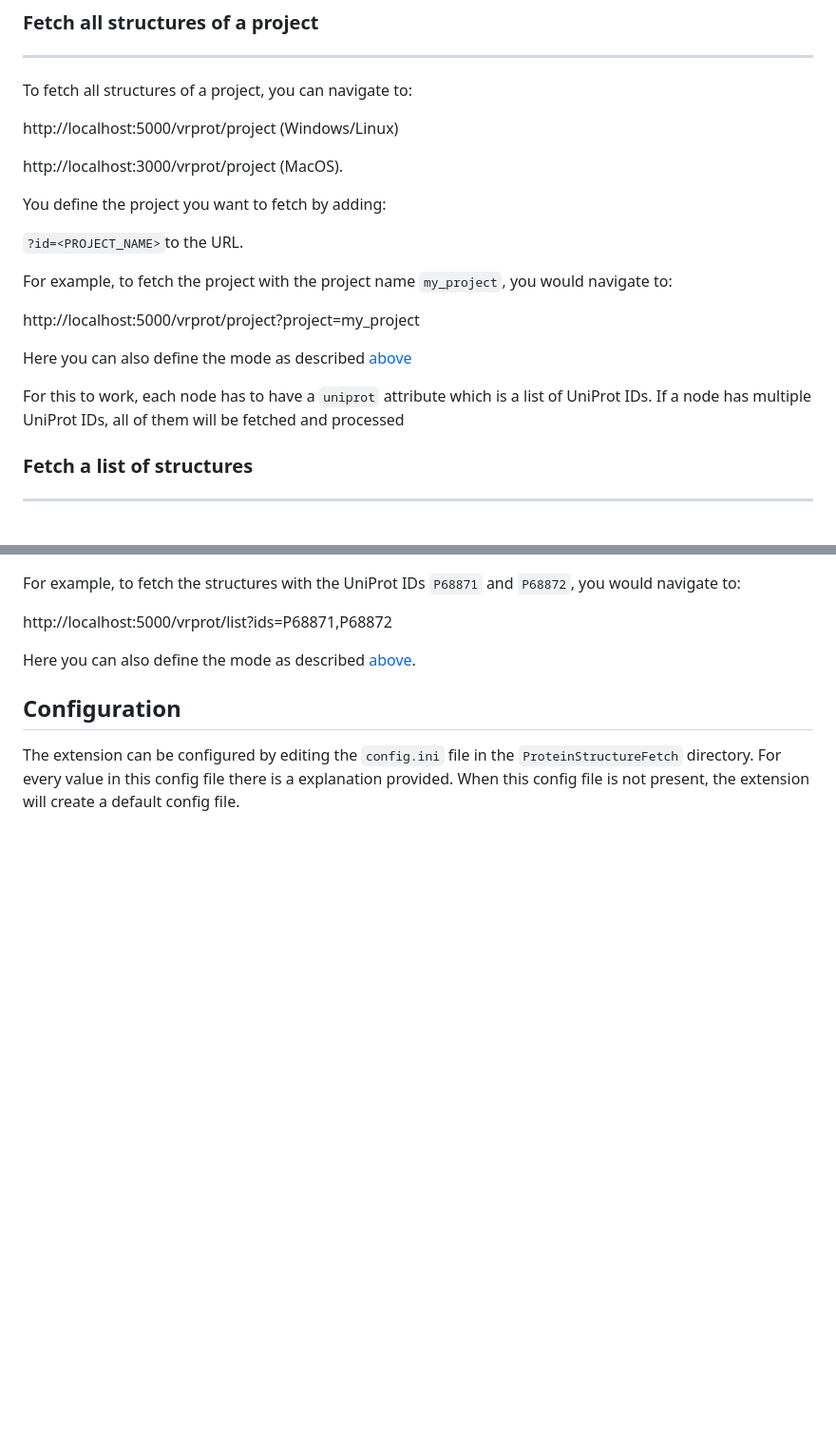
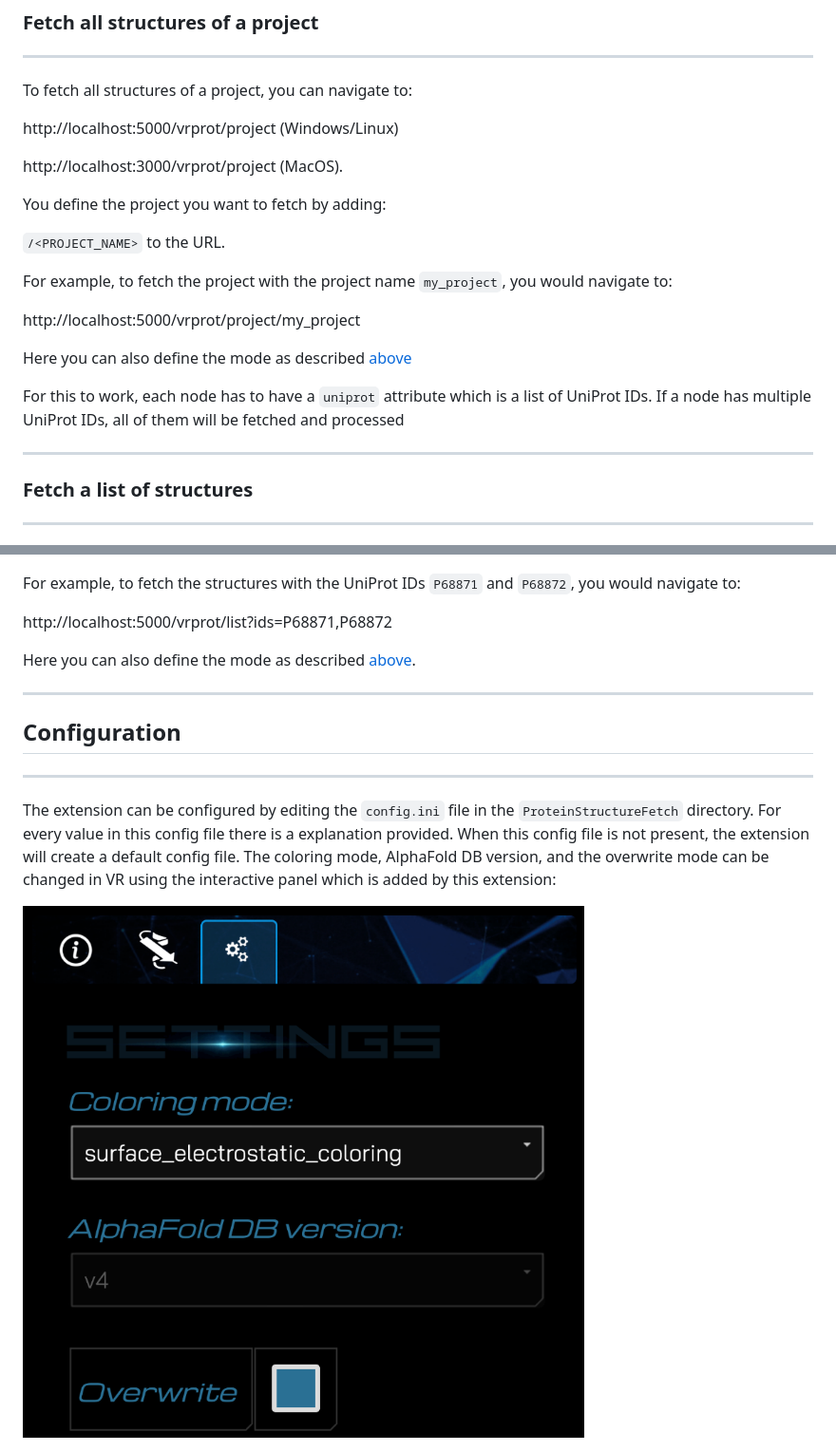
Before and after one commit to menchelab/ProteinStructureFetch, a Markdown page: README.md, 2 parts joined by grey strips. Shown: that part at 95% size. GitHub-like rendering; pictures changed too: pictures/config_panel.png (added); blank space fills up the shorter version.

```diff
--- a/README.md
+++ b/README.md
@@ -88,12 +91,12 @@ http://localhost:3000/vrprot/project (MacOS).
 
 You define the project you want to fetch by adding:
 
-`?id=<PROJECT_NAME>`to the URL.
+`/<PROJECT_NAME>` to the URL.
 
 For example, to fetch the project with the project name `my_project`, you would
 navigate to:
 
-http://localhost:5000/vrprot/project?project=my_project
+http://localhost:5000/vrprot/project/my_project
 
 Here you can also define the mode as described
 [above](#manually-fetch-structures.)
@@ -101,6 +104,8 @@ Here you can also define the mode as described
 For this to work, each node has to have a `uniprot` attribute which is a list of
 UniProt IDs. If a node has multiple UniProt IDs, all of them will be fetched and
 processed
+
+---
 
 ### Fetch a list of structures
 
@@ -124,9 +129,15 @@ http://localhost:5000/vrprot/list?ids=P68871,P68872
 Here you can also define the mode as described
 [above](#manually-fetch-structures).
 
+---
+
 ## **Configuration**
+
+---
 
 The extension can be configured by editing the `config.ini` file in the
 `ProteinStructureFetch` directory. For every value in this config file there is
 a explanation provided. When this config file is not present, the extension will
-create a default config file.
+create a default config file. The coloring mode, AlphaFold DB version, and the overwrite mode can be changed in VR using the interactive panel which is added by this extension:
+
+<img src="./pictures/config_panel.png" alt="interactive config panel" style="width:50%;margin-left:auto;margin-right:auto;display:block;margin-top:20px;margin-bottom:20px;">
```
Also changed, not shown: other parts of README.md (+11 -8 lines), pictures/nodepanel_example.png, 1 other file.
